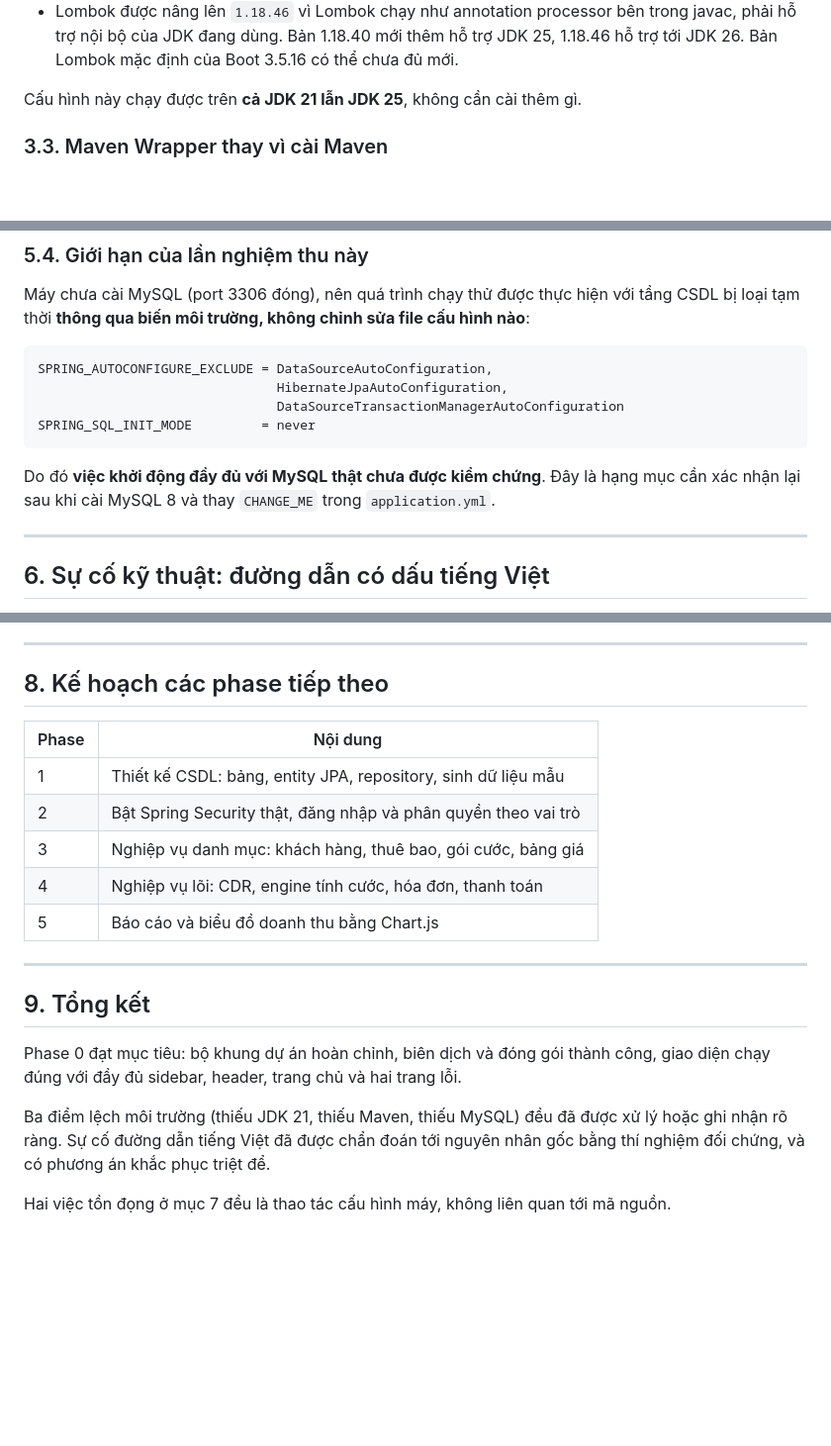
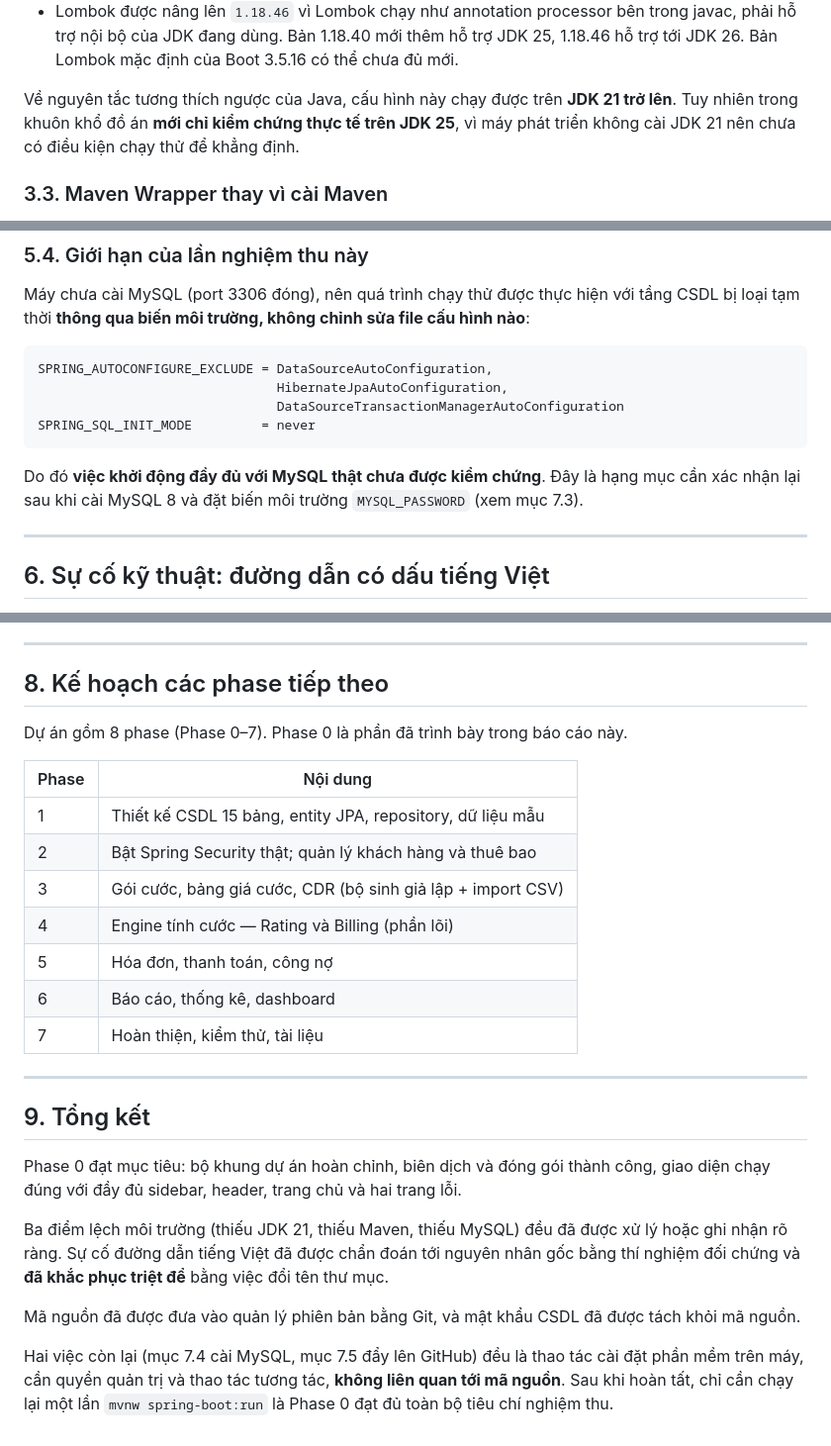
Before and after one commit to hanzo30092003-dev/vnpt-billing, a Markdown page: docs/PHASE-0-REPORT.md, 3 parts joined by grey strips. Shown at 99% size. Rendered like a GitHub page; blank space fills up the shorter version.

````diff
--- a/docs/PHASE-0-REPORT.md
+++ b/docs/PHASE-0-REPORT.md
@@ -74,7 +74,9 @@ Thay vì cài thêm JDK 21, `pom.xml` khai báo:
   javac, phải hỗ trợ nội bộ của JDK đang dùng. Bản 1.18.40 mới thêm hỗ trợ JDK 25,
   1.18.46 hỗ trợ tới JDK 26. Bản Lombok mặc định của Boot 3.5.16 có thể chưa đủ mới.
 
-Cấu hình này chạy được trên **cả JDK 21 lẫn JDK 25**, không cần cài thêm gì.
+Về nguyên tắc tương thích ngược của Java, cấu hình này chạy được trên **JDK 21 trở lên**.
+Tuy nhiên trong khuôn khổ đồ án **mới chỉ kiểm chứng thực tế trên JDK 25**, vì máy phát
+triển không cài JDK 21 nên chưa có điều kiện chạy thử để khẳng định.
 
 ### 3.3. Maven Wrapper thay vì cài Maven
 
@@ -208,7 +210,8 @@ SPRING_SQL_INIT_MODE         = never
 ```
 
 Do đó **việc khởi động đầy đủ với MySQL thật chưa được kiểm chứng**. Đây là hạng mục
-cần xác nhận lại sau khi cài MySQL 8 và thay `CHANGE_ME` trong `application.yml`.
+cần xác nhận lại sau khi cài MySQL 8 và đặt biến môi trường `MYSQL_PASSWORD`
+(xem mục 7.3).
 
 ---
 
@@ -311,13 +348,17 @@ nghiệm thu số 2 trong điều kiện đầy đủ.
 
 ## 8. Kế hoạch các phase tiếp theo
 
+Dự án gồm 8 phase (Phase 0–7). Phase 0 là phần đã trình bày trong báo cáo này.
+
 | Phase | Nội dung |
 |---|---|
-| 1 | Thiết kế CSDL: bảng, entity JPA, repository, sinh dữ liệu mẫu |
-| 2 | Bật Spring Security thật, đăng nhập và phân quyền theo vai trò |
-| 3 | Nghiệp vụ danh mục: khách hàng, thuê bao, gói cước, bảng giá |
-| 4 | Nghiệp vụ lõi: CDR, engine tính cước, hóa đơn, thanh toán |
-| 5 | Báo cáo và biểu đồ doanh thu bằng Chart.js |
+| 1 | Thiết kế CSDL 15 bảng, entity JPA, repository, dữ liệu mẫu |
+| 2 | Bật Spring Security thật; quản lý khách hàng và thuê bao |
+| 3 | Gói cước, bảng giá cước, CDR (bộ sinh giả lập + import CSV) |
+| 4 | Engine tính cước — Rating và Billing (phần lõi) |
+| 5 | Hóa đơn, thanh toán, công nợ |
+| 6 | Báo cáo, thống kê, dashboard |
+| 7 | Hoàn thiện, kiểm thử, tài liệu |
 
 ---
 
@@ -328,6 +369,12 @@ giao diện chạy đúng với đầy đủ sidebar, header, trang chủ và ha
 
 Ba điểm lệch môi trường (thiếu JDK 21, thiếu Maven, thiếu MySQL) đều đã được xử lý
 hoặc ghi nhận rõ ràng. Sự cố đường dẫn tiếng Việt đã được chẩn đoán tới nguyên nhân
-gốc bằng thí nghiệm đối chứng, và có phương án khắc phục triệt để.
+gốc bằng thí nghiệm đối chứng và **đã khắc phục triệt để** bằng việc đổi tên thư mục.
 
-Hai việc tồn đọng ở mục 7 đều là thao tác cấu hình máy, không liên quan tới mã nguồn.
+Mã nguồn đã được đưa vào quản lý phiên bản bằng Git, và mật khẩu CSDL đã được tách
+khỏi mã nguồn.
+
+Hai việc còn lại (mục 7.4 cài MySQL, mục 7.5 đẩy lên GitHub) đều là thao tác cài đặt
+phần mềm trên máy, cần quyền quản trị và thao tác tương tác, **không liên quan tới
+mã nguồn**. Sau khi hoàn tất, chỉ cần chạy lại một lần `mvnw spring-boot:run` là
+Phase 0 đạt đủ toàn bộ tiêu chí nghiệm thu.
````
Also changed, not shown: other parts of docs/PHASE-0-REPORT.md (+51 -17 lines).
